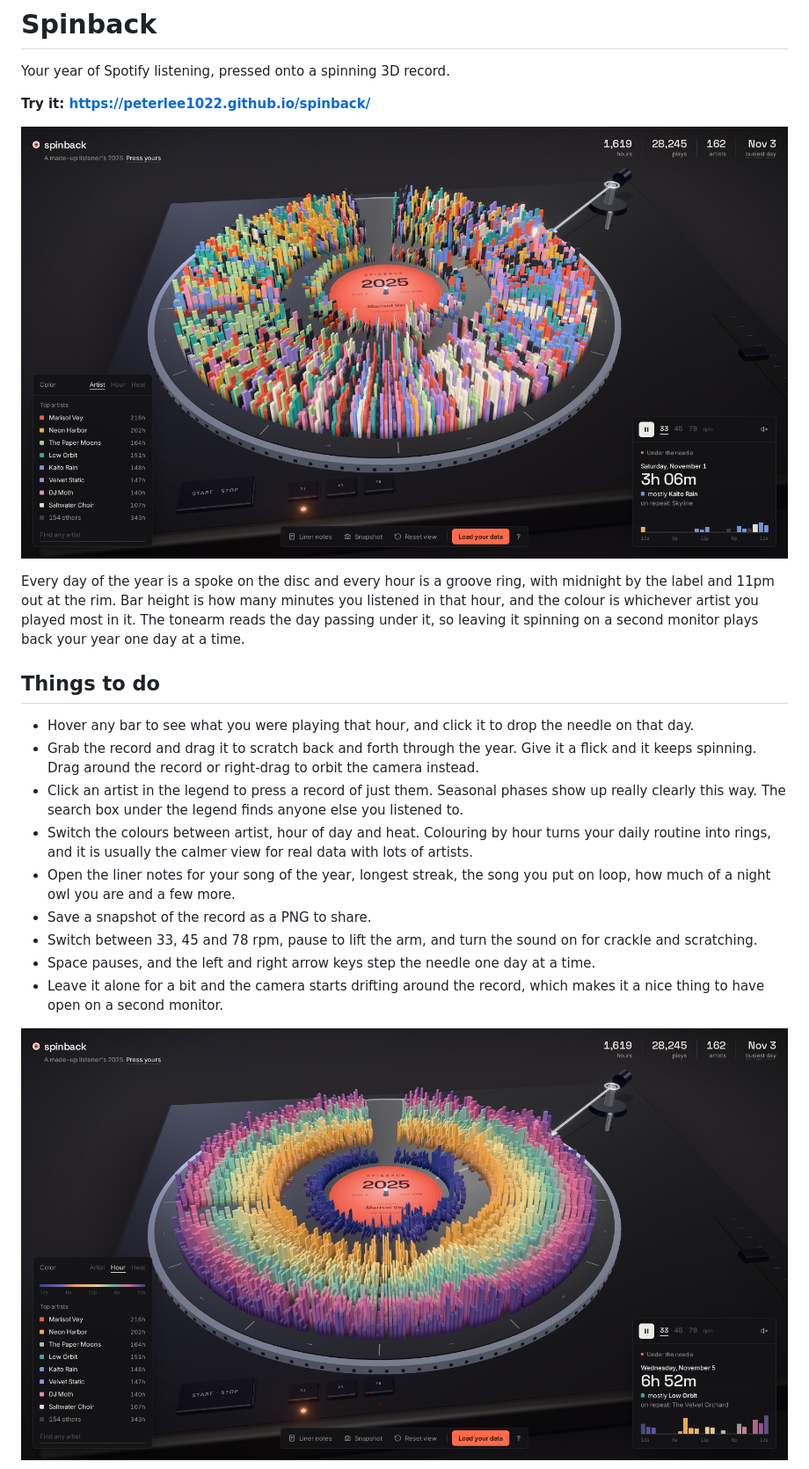
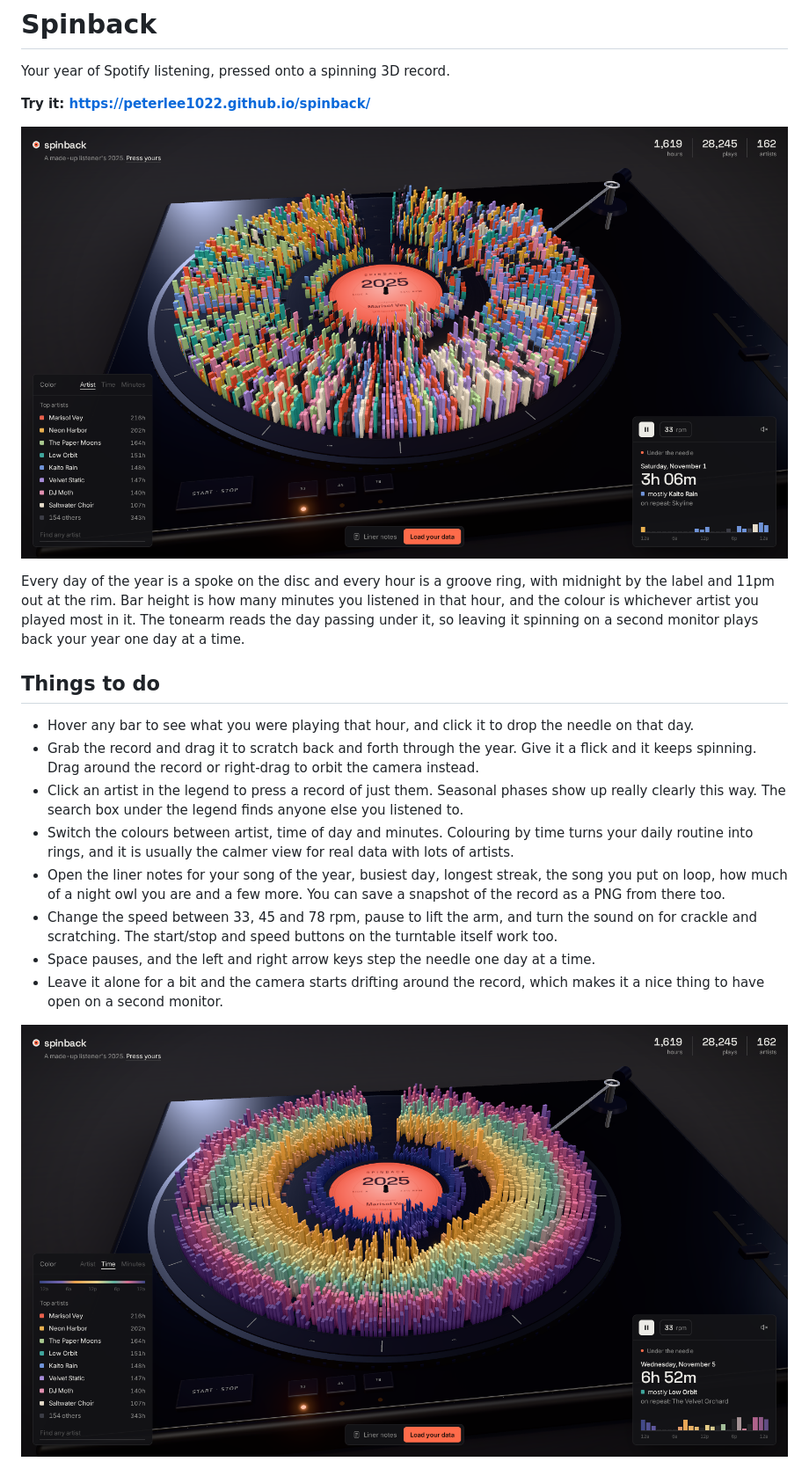
Before and after one commit to peterlee1022/spinback, a Markdown page: README.md, the part around the change. Shown at 88% size. GitHub-like rendering; pictures changed too: docs/hour.png, docs/overview.png.

Commit message:
Update README for the simpler controls

```diff
--- a/README.md
+++ b/README.md
@@ -13,10 +13,9 @@ Every day of the year is a spoke on the disc and every hour is a groove ring, wi
 - Hover any bar to see what you were playing that hour, and click it to drop the needle on that day.
 - Grab the record and drag it to scratch back and forth through the year. Give it a flick and it keeps spinning. Drag around the record or right-drag to orbit the camera instead.
 - Click an artist in the legend to press a record of just them. Seasonal phases show up really clearly this way. The search box under the legend finds anyone else you listened to.
-- Switch the colours between artist, hour of day and heat. Colouring by hour turns your daily routine into rings, and it is usually the calmer view for real data with lots of artists.
-- Open the liner notes for your song of the year, longest streak, the song you put on loop, how much of a night owl you are and a few more.
-- Save a snapshot of the record as a PNG to share.
-- Switch between 33, 45 and 78 rpm, pause to lift the arm, and turn the sound on for crackle and scratching.
+- Switch the colours between artist, time of day and minutes. Colouring by time turns your daily routine into rings, and it is usually the calmer view for real data with lots of artists.
+- Open the liner notes for your song of the year, busiest day, longest streak, the song you put on loop, how much of a night owl you are and a few more. You can save a snapshot of the record as a PNG from there too.
+- Change the speed between 33, 45 and 78 rpm, pause to lift the arm, and turn the sound on for crackle and scratching. The start/stop and speed buttons on the turntable itself work too.
 - Space pauses, and the left and right arrow keys step the needle one day at a time.
 - Leave it alone for a bit and the camera starts drifting around the record, which makes it a nice thing to have open on a second monitor.
 
```
Also changed, not shown: docs/notes.png.
